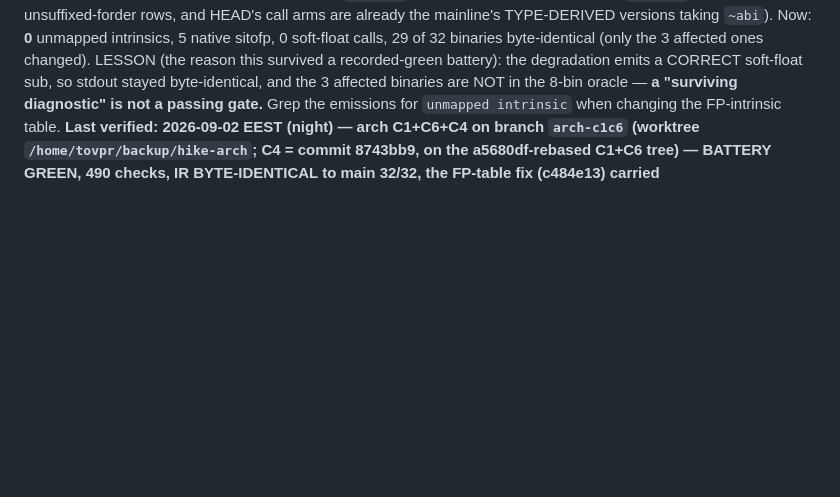
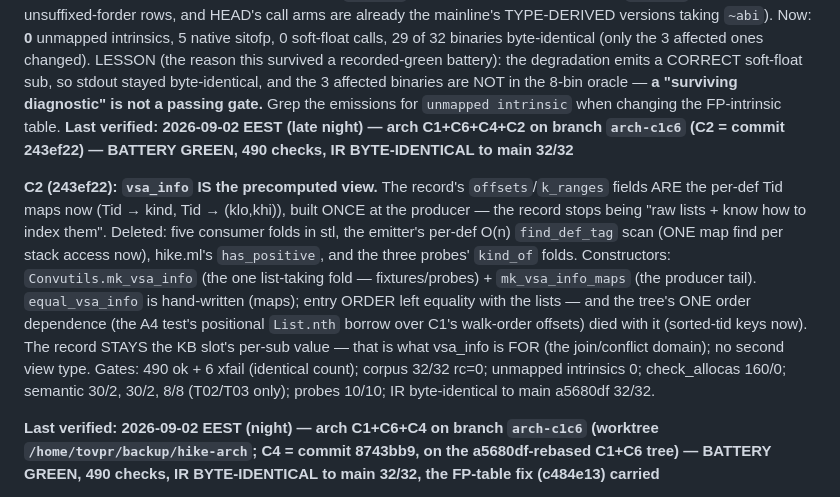
Before and after one commit to Angs12/hike, a Markdown page: AGENTS.md, the part around the change. GitHub-like rendering; blank space fills up the shorter version.

Commit message:
docs: AGENTS.md validation state — arch C2 green (the record is the precomputed view)

```diff
--- a/AGENTS.md
+++ b/AGENTS.md
@@ -418,6 +418,28 @@ emits a CORRECT soft-float sub, so stdout stayed byte-identical, and the 3
 affected binaries are NOT in the 8-bin oracle — **a "surviving diagnostic" is
 not a passing gate.** Grep the emissions for `unmapped intrinsic` when
 changing the FP-intrinsic table.
+**Last verified: 2026-09-02 EEST (late night) — arch C1+C6+C4+C2 on branch
+`arch-c1c6` (C2 = commit 243ef22) — BATTERY GREEN, 490 checks, IR
+BYTE-IDENTICAL to main 32/32**
+
+**C2 (243ef22): `vsa_info` IS the precomputed view.** The record's
+`offsets`/`k_ranges` fields ARE the per-def Tid maps now (Tid → kind,
+Tid → (klo,khi)), built ONCE at the producer — the record stops being
+"raw lists + know how to index them". Deleted: five consumer folds in
+stl, the emitter's per-def O(n) `find_def_tag` scan (ONE map find per
+stack access now), hike.ml's `has_positive`, and the three probes'
+`kind_of` folds. Constructors: `Convutils.mk_vsa_info` (the one
+list-taking fold — fixtures/probes) + `mk_vsa_info_maps` (the producer
+tail). `equal_vsa_info` is hand-written (maps); entry ORDER left
+equality with the lists — and the tree's ONE order dependence (the A4
+test's positional `List.nth` borrow over C1's walk-order offsets) died
+with it (sorted-tid keys now). The record STAYS the KB slot's per-sub
+value — that is what vsa_info is FOR (the join/conflict domain); no
+second view type. Gates: 490 ok + 6 xfail (identical count); corpus
+32/32 rc=0; unmapped intrinsics 0; check_allocas 160/0; semantic
+30/2, 30/2, 8/8 (T02/T03 only); probes 10/10; IR byte-identical to
+main a5680df 32/32.
+
 **Last verified: 2026-09-02 EEST (night) — arch C1+C6+C4 on branch `arch-c1c6`
 (worktree `/home/tovpr/backup/hike-arch`; C4 = commit 8743bb9, on the
 a5680df-rebased C1+C6 tree) — BATTERY GREEN, 490 checks, IR
```
